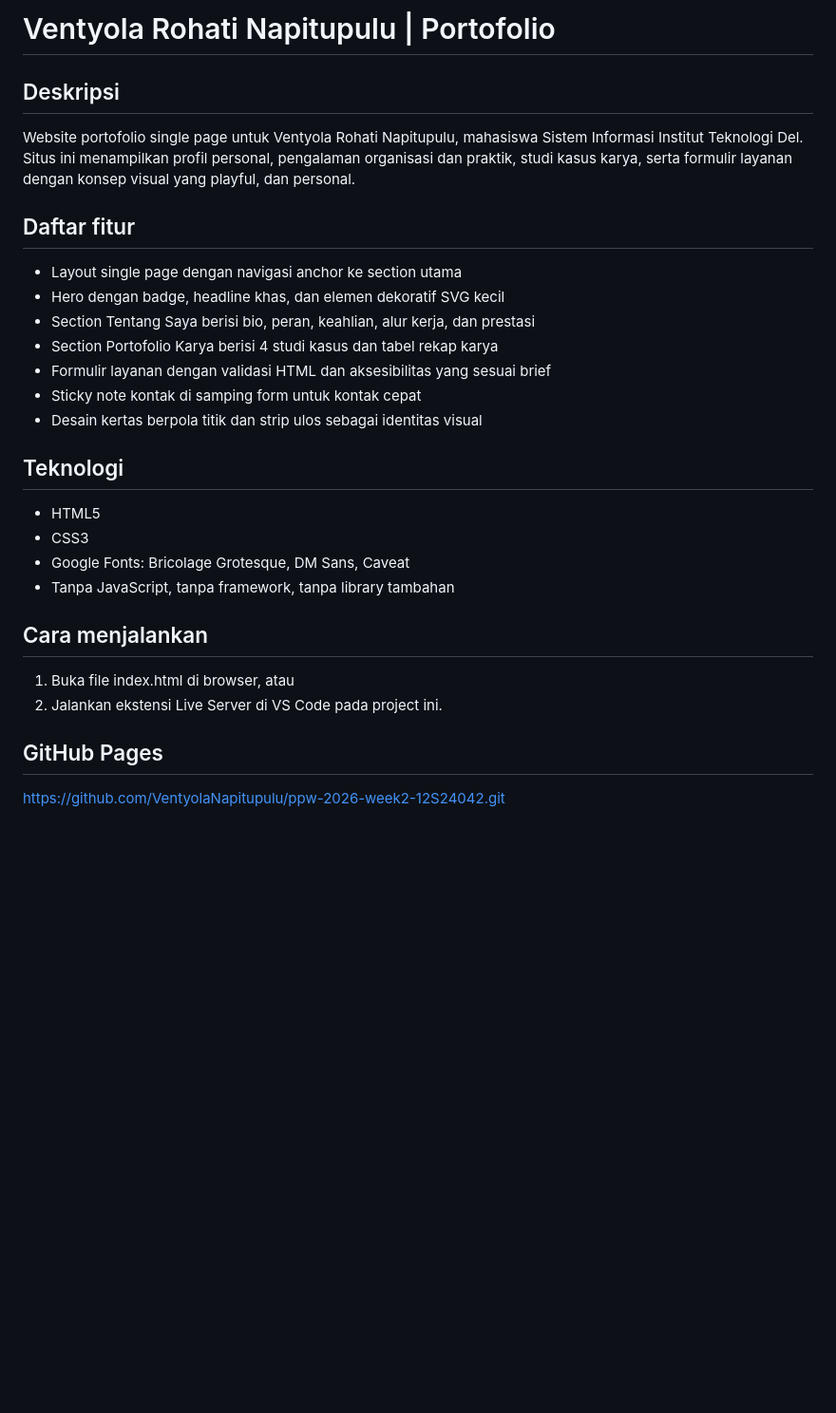
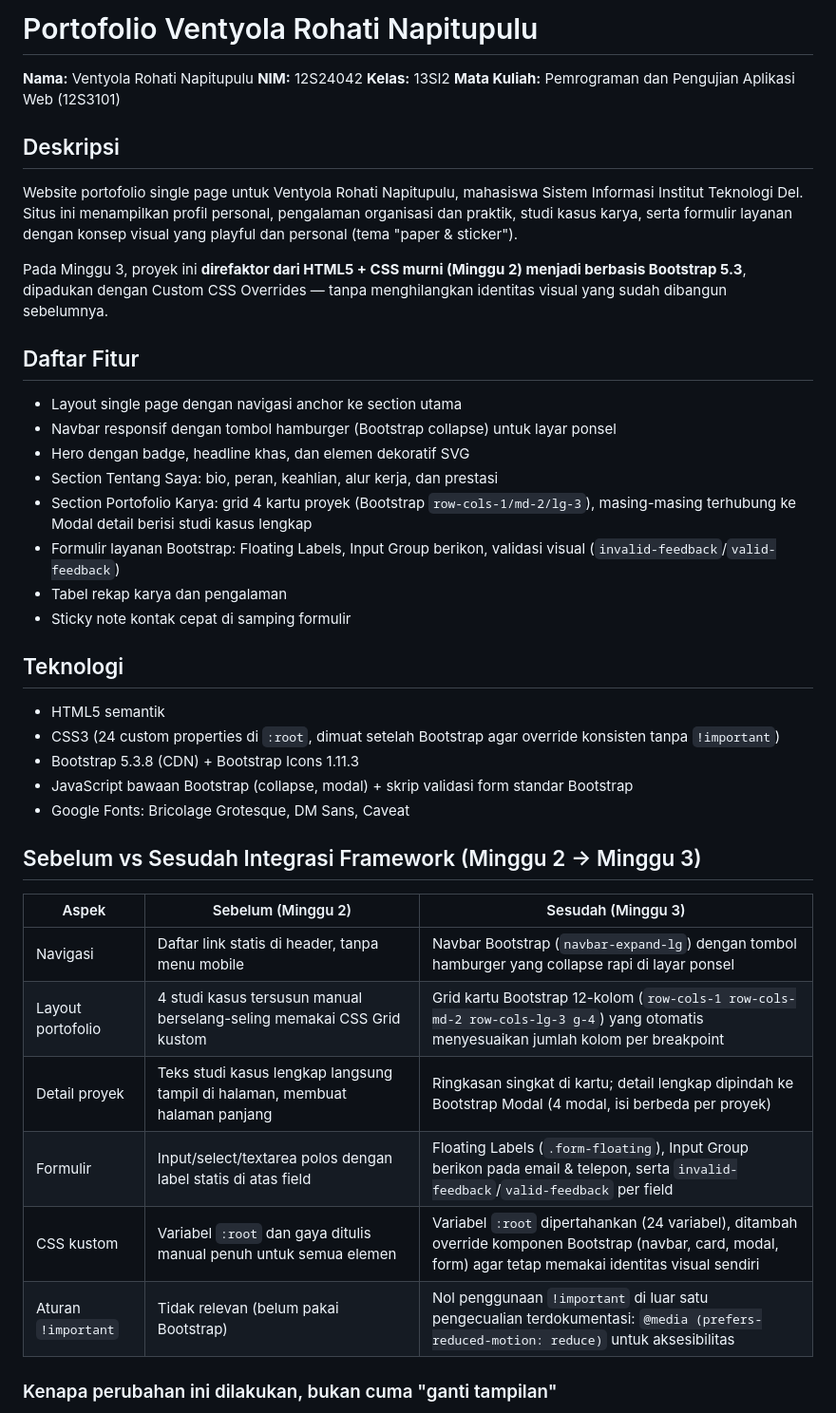
Before and after one commit to VentyolaNapitupulu/ppw-2026-week2-12S24042, a Markdown page: README.md, the part around the change printed below. Shown: that part at 95% size. GitHub-like rendering; blank space fills up the shorter version.

Commit message:
docs:perbaiki isi README

```diff
--- a/README.md
+++ b/README.md
@@ -1,28 +1,45 @@
-# Ventyola Rohati Napitupulu | Portofolio
+# Portofolio Ventyola Rohati Napitupulu
+
+**Nama:** Ventyola Rohati Napitupulu
+**NIM:** 12S24042
+**Kelas:** 13SI2
+**Mata Kuliah:** Pemrograman dan Pengujian Aplikasi Web (12S3101)
 
 ## Deskripsi
-Website portofolio single page untuk Ventyola Rohati Napitupulu, mahasiswa Sistem Informasi Institut Teknologi Del. Situs ini menampilkan profil personal, pengalaman organisasi dan praktik, studi kasus karya, serta formulir layanan dengan konsep visual yang playful, dan personal.
 
-## Daftar fitur
+Website portofolio single page untuk Ventyola Rohati Napitupulu, mahasiswa Sistem Informasi Institut Teknologi Del. Situs ini menampilkan profil personal, pengalaman organisasi dan praktik, studi kasus karya, serta formulir layanan dengan konsep visual yang playful dan personal (tema "paper & sticker").
+
+Pada Minggu 3, proyek ini **direfaktor dari HTML5 + CSS murni (Minggu 2) menjadi berbasis Bootstrap 5.3**, dipadukan dengan Custom CSS Overrides — tanpa menghilangkan identitas visual yang sudah dibangun sebelumnya.
+
+## Daftar Fitur
+
 - Layout single page dengan navigasi anchor ke section utama
-- Hero dengan badge, headline khas, dan elemen dekoratif SVG kecil
-- Section Tentang Saya berisi bio, peran, keahlian, alur kerja, dan prestasi
-- Section Portofolio Karya berisi 4 studi kasus dan tabel rekap karya
-- Formulir layanan dengan validasi HTML dan aksesibilitas yang sesuai brief
-- Sticky note kontak di samping form untuk kontak cepat
-- Desain kertas berpola titik dan strip ulos sebagai identitas visual
+- Navbar responsif dengan tombol hamburger (Bootstrap collapse) untuk layar ponsel
+- Hero dengan badge, headline khas, dan elemen dekoratif SVG
+- Section Tentang Saya: bio, peran, keahlian, alur kerja, dan prestasi
+- Section Portofolio Karya: grid 4 kartu proyek (Bootstrap `row-cols-1/md-2/lg-3`), masing-masing terhubung ke Modal detail berisi studi kasus lengkap
+- Formulir layanan Bootstrap: Floating Labels, Input Group berikon, validasi visual (`invalid-feedback`/`valid-feedback`)
+- Tabel rekap karya dan pengalaman
+- Sticky note kontak cepat di samping formulir
 
 ## Teknologi
-- HTML5
-- CSS3
+
+- HTML5 semantik
+- CSS3 (24 custom properties di `:root`, dimuat setelah Bootstrap agar override konsisten tanpa `!important`)
+- Bootstrap 5.3.8 (CDN) + Bootstrap Icons 1.11.3
+- JavaScript bawaan Bootstrap (collapse, modal) + skrip validasi form standar Bootstrap
 - Google Fonts: Bricolage Grotesque, DM Sans, Caveat
-- Tanpa JavaScript, tanpa framework, tanpa library tambahan
 
-## Cara menjalankan
-1. Buka file index.html di browser, atau
-2. Jalankan ekstensi Live Server di VS Code pada project ini.
+## Sebelum vs Sesudah Integrasi Framework (Minggu 2 → Minggu 3)
 
-## GitHub Pages
-https://github.com/VentyolaNapitupulu/ppw-2026-week2-12S24042.git
+| Aspek | Sebelum (Minggu 2) | Sesudah (Minggu 3) |
+|---|---|---|
+| Navigasi | Daftar link statis di header, tanpa menu mobile | Navbar Bootstrap (`navbar-expand-lg`) dengan tombol hamburger yang collapse rapi di layar ponsel |
+| Layout portofolio | 4 studi kasus tersusun manual berselang-seling memakai CSS Grid kustom | Grid kartu Bootstrap 12-kolom (`row-cols-1 row-cols-md-2 row-cols-lg-3 g-4`) yang otomatis menyesuaikan jumlah kolom per breakpoint |
+| Detail proyek | Teks studi kasus lengkap langsung tampil di halaman, membuat halaman panjang | Ringkasan singkat di kartu; detail lengkap dipindah ke Bootstrap Modal (4 modal, isi berbeda per proyek) |
+| Formulir | Input/select/textarea polos dengan label statis di atas field | Floating Labels (`.form-floating`), Input Group berikon pada email & telepon, serta `invalid-feedback`/`valid-feedback` per field |
+| CSS kustom | Variabel `:root` dan gaya ditulis manual penuh untuk semua elemen | Variabel `:root` dipertahankan (24 variabel), ditambah override komponen Bootstrap (navbar, card, modal, form) agar tetap memakai identitas visual sendiri |
+| Aturan `!important` | Tidak relevan (belum pakai Bootstrap) | Nol penggunaan `!important` di luar satu pengecualian terdokumentasi: `@media (prefers-reduced-motion: reduce)` untuk aksesibilitas |
 
+### Kenapa perubahan ini dilakukan, bukan cuma "ganti tampilan"
 
```
Also changed, not shown: other parts of README.md (+46 -3 lines), assets/img/screenshot-sebelum1.jpeg (added), assets/img/screenshot-sebelum2.jpeg (added), assets/img/screenshot-sesudah1.jpeg (added), assets/img/screenshot-sesudah2.jpeg (added).
